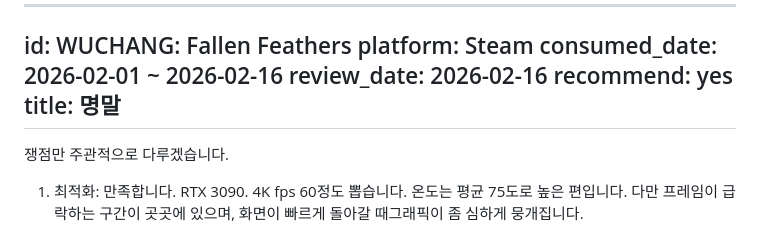
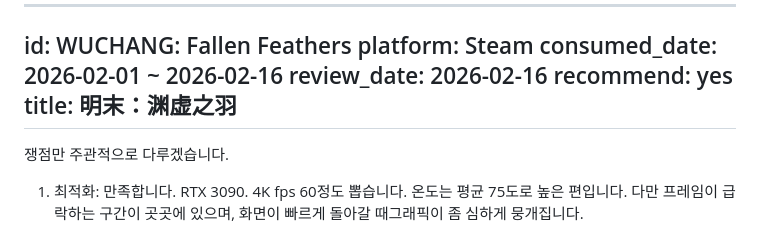
Before and after one commit to epatori/ar14, a Markdown page: reviews.md, the part around the change. Drawn GitHub-style.

```diff
--- a/reviews.md
+++ b/reviews.md
@@ -37,7 +37,7 @@ platform: Steam
 consumed_date: 2026-02-01 ~ 2026-02-16
 review_date: 2026-02-16
 recommend: yes
-title: 명말
+title: 明末：渊虚之羽
 ---
 쟁점만 주관적으로 다루겠습니다.
 
```
